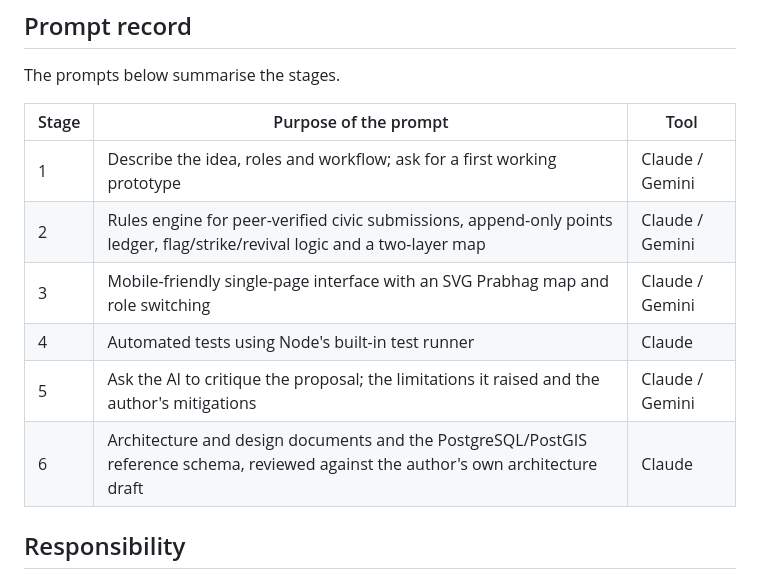
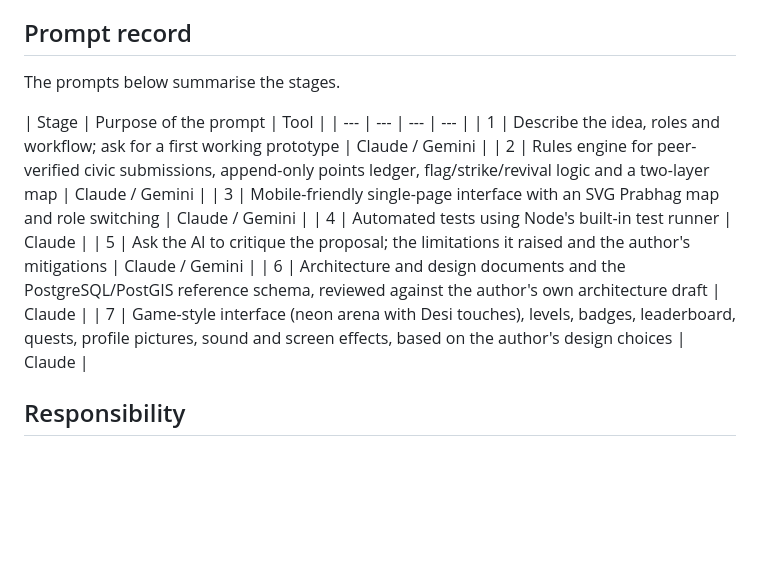
Before and after one commit to KDNJ-1/e-Karmakshetra-A-Gamified-Civic-Ecosystem-The-Virtual-Mirror-Town-Where-Jalgaonkars-Earn-Recognition, a Markdown page: prompts/README.md, the part around the change. GitHub-like rendering; blank space fills up the shorter version.

```diff
--- a/prompts/README.md
+++ b/prompts/README.md
@@ -33,13 +33,14 @@ guidelines. It is written in the author's own words and should be read together
 The prompts below summarise the stages.
 
 | Stage | Purpose of the prompt | Tool |
-| --- | --- | --- |
+| --- | --- | --- | --- |
 | 1 | Describe the idea, roles and workflow; ask for a first working prototype | Claude / Gemini |
 | 2 | Rules engine for peer-verified civic submissions, append-only points ledger, flag/strike/revival logic and a two-layer map | Claude / Gemini |
 | 3 | Mobile-friendly single-page interface with an SVG Prabhag map and role switching | Claude / Gemini |
 | 4 | Automated tests using Node's built-in test runner | Claude |
 | 5 | Ask the AI to critique the proposal; the limitations it raised and the author's mitigations | Claude / Gemini |
 | 6 | Architecture and design documents and the PostgreSQL/PostGIS reference schema, reviewed against the author's own architecture draft | Claude |
+| 7 | Game-style interface (neon arena with Desi touches), levels, badges, leaderboard, quests, profile pictures, sound and screen effects, based on the author's design choices | Claude |
 
 ## Responsibility
 The author takes responsibility for the contents of this repository, including its limitations as stated in `README.md` and
```
